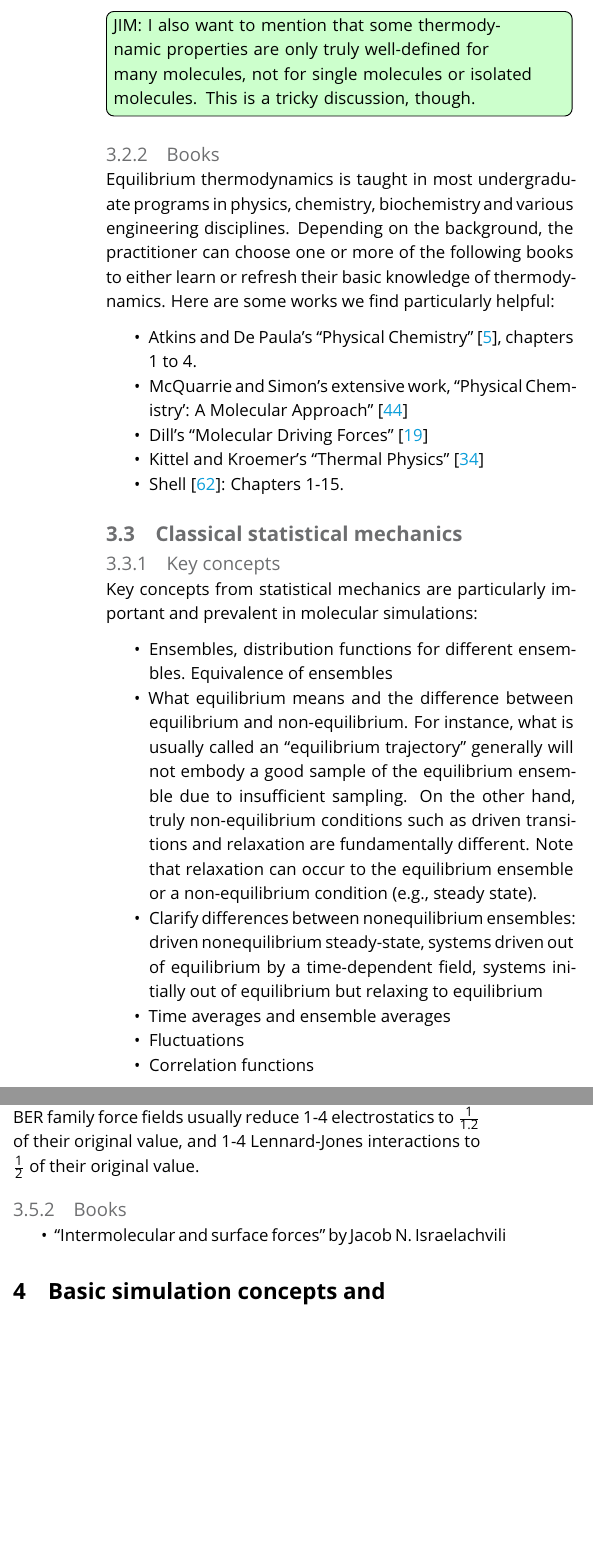
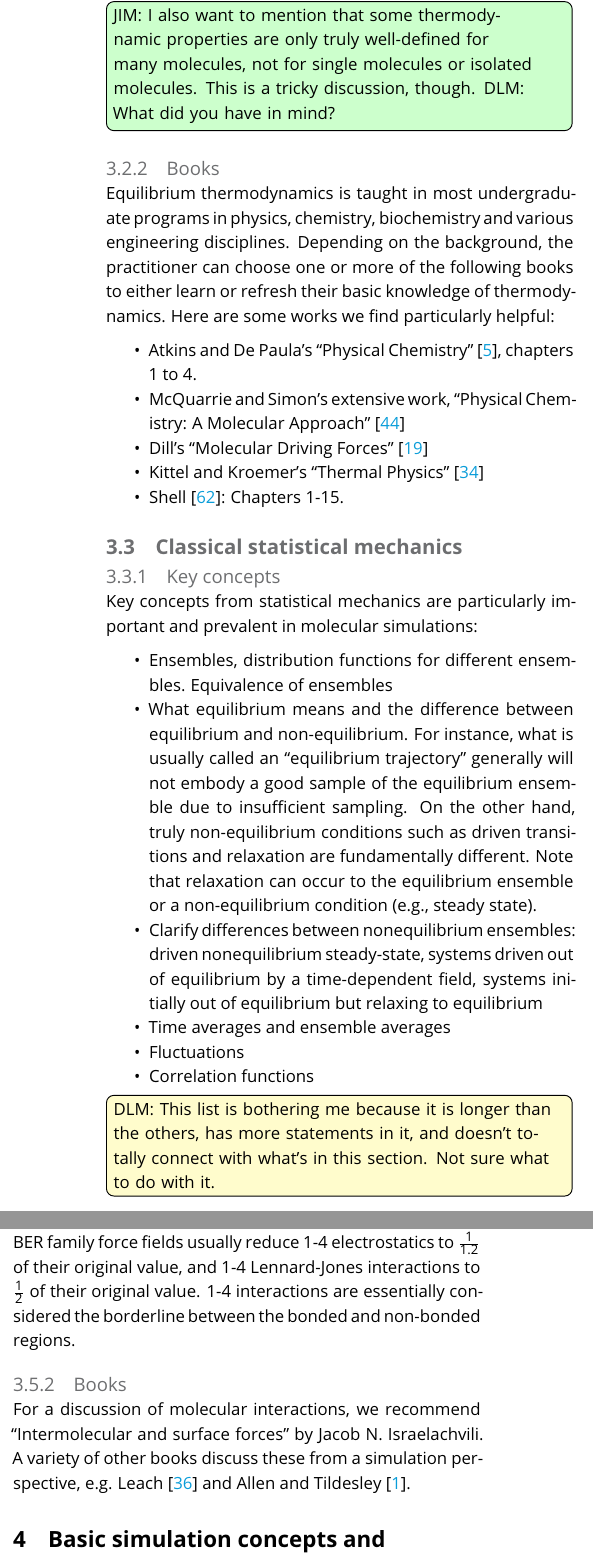
Before and after one commit to MobleyLab/basic_simulation_training, a LaTeX document (paper/basic_training.tex): two parts of the columns of pages 5 and 8 of 22, joined at a grey line, cut so that both start at the same text, the shorter picture padded with empty space. Compiled offline with pdfLaTeX.

Commit message:
Clean up info on molecular interactions.

```diff
--- a/paper/basic_training.tex
+++ b/paper/basic_training.tex
@@ -236,7 +236,7 @@ This is of course useful because it allows us to assign molecular meaning to a w
 Importantly, as long as we have carefully defined our ensemble and thermodynamic path, we can apply the powerful relationships of thermodynamics to more easily calculate many properties of interest.
 For instance, one may use molecular dynamics to efficiently numerically integrate the Clapeyron equation and construct equations of state along phase coexistence curves~\cite{Kofke1993, GonzalezSalgado2010}.
 
-\todo[inline, color={green!20}]{JIM: I also want to mention that some thermodynamic properties are only truly well-defined for many molecules, not for single molecules or isolated molecules. This is a tricky discussion, though.}
+\todo[inline, color={green!20}]{JIM: I also want to mention that some thermodynamic properties are only truly well-defined for many molecules, not for single molecules or isolated molecules. This is a tricky discussion, though. DLM: What did you have in mind? }
 
 \subsubsection{Books}
 Equilibrium thermodynamics is taught in most undergraduate programs in physics, chemistry, biochemistry and various engineering disciplines.
@@ -244,7 +244,7 @@ Depending on the background, the practitioner can choose one or more of the foll
 Here are some works we find particularly helpful:
 \begin{itemize}
 \item Atkins and De Paula's ``Physical Chemistry'' \cite{AtkinsBook}, chapters 1 to 4.
-\item McQuarrie and Simon's extensive work, ``Physical Chemistry': A Molecular Approach''~\cite{McQuarrie:1997:}
+\item McQuarrie and Simon's extensive work, ``Physical Chemistry: A Molecular Approach''~\cite{McQuarrie:1997:}
 \item Dill's ``Molecular Driving Forces''~\cite{DillBook}
 \item Kittel and Kroemer's ``Thermal Physics''~\cite{Kittel:1980:}
 \item Shell \cite{ShellBook}: Chapters 1-15.
@@ -268,6 +268,7 @@ Key concepts from statistical mechanics are particularly important and prevalent
 \item Fluctuations
 \item Correlation functions
 \end{itemize}
+\todo[inline, color={yellow!20}]{DLM: This list is bothering me because it is longer than the others, has more statements in it, and doesn't totally connect with what's in this section. Not sure what to do with it.}
 
 Traditional discussions of classical statistical mechanics, especially concise ones, tend to focus first or primarily on macroscopic thermodynamics and microscopic \emph{equilibrium} behavior based on the Boltzmann factor, which tells us that configurations $\conf$ occur with (relative) probability $\exp[-U(\conf)/k_B T]$, based on potential energy function $U$ and temperature $T$ in Kelvin units.
 Dynamical phenomena and their connection to equilibrium tend to be treated later in discussion, if at all.
@@ -438,19 +428,18 @@ Often, the energy functions used by molecular simulations explicitly neglect non
 another, and atoms which are separated by only one intervening atom, partly to make it easier to ensure that these atoms have preferred geometries dictated by their defined equilibrium lengths/angles regardless of the nonbonded interactions which would otherwise be present.
 This neglect of especially short range nonbonded interactions between near neighbors is called ``exclusion'', and energy functions typically specify which interactions are excluded.
 
-The transition to torsions, especially proper torsions, is where exclusions
-typically end.
+The transition to torsions, especially proper torsions, is where exclusions typically end.
 However, many all-atom energy functions commonly used in biomolecular simulations retain only \emph{partial} nonbonded interactions between terminal atoms involved in a torsion.
 The atoms involved in a torsion, if numbered beginning with 1, would be 1, 2, 3, and 4, so the terminal atoms could be called atoms 1 and 4, and nonbonded interactions between such atoms are called ``1-4 interactions''.
 These interactions are often present but reduced, though the exact amount of reduction differs by the energy function or force field family.
 For example, the AMBER family force fields usually reduce 1-4 electrostatics to $\frac{1}{1.2}$ of their original value, and 1-4 Lennard-Jones interactions to $\frac{1}{2}$ of their original value.
+1-4 interactions are essentially considered the borderline between the bonded and non-bonded regions.
 
 
 %\end{itemize}
 \subsubsection{Books}
-\begin{itemize}
-\item ``Intermolecular and surface forces'' by Jacob N. Israelachvili
-\end{itemize}
+For a discussion of molecular interactions, we recommend ``Intermolecular and surface forces'' by Jacob N. Israelachvili.
+A variety of other books discuss these from a simulation perspective, e.g. Leach~\cite{LeachBook} and Allen and Tildesley~\cite{allen_computer_2017}.
 
 
 \section{Basic simulation concepts and terminology}
```
Also changed, not shown: paper/basic_training.bib (+8 -8 lines), paper/basic_training.tex (23 more changed lines).
